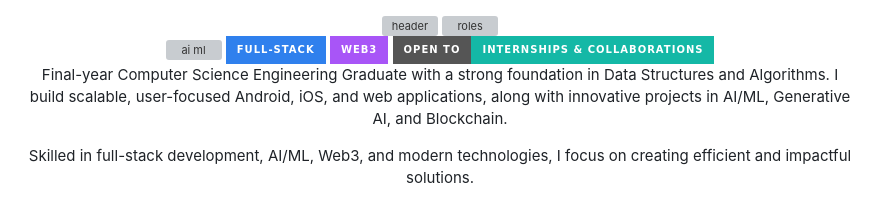
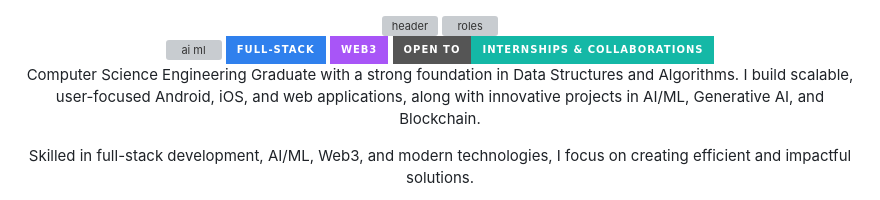
Before and after one commit to mohammadifham/mohammadifham, a Markdown page: README.md, the part around the change. Drawn GitHub-style; badges without logos; grey boxes are pictures that could not be loaded.

Commit message:
update
Removed 'Final-year' from the introduction.

```diff
--- a/README.md
+++ b/README.md
@@ -14,7 +14,7 @@
 </div>
 
 <p align="center">
-  Final-year Computer Science Engineering Graduate with a strong foundation in Data Structures and Algorithms.
+   Computer Science Engineering Graduate with a strong foundation in Data Structures and Algorithms.
   I build scalable, user-focused Android, iOS, and web applications, along with innovative projects in AI/ML,
   Generative AI, and Blockchain.
 </p>
```
